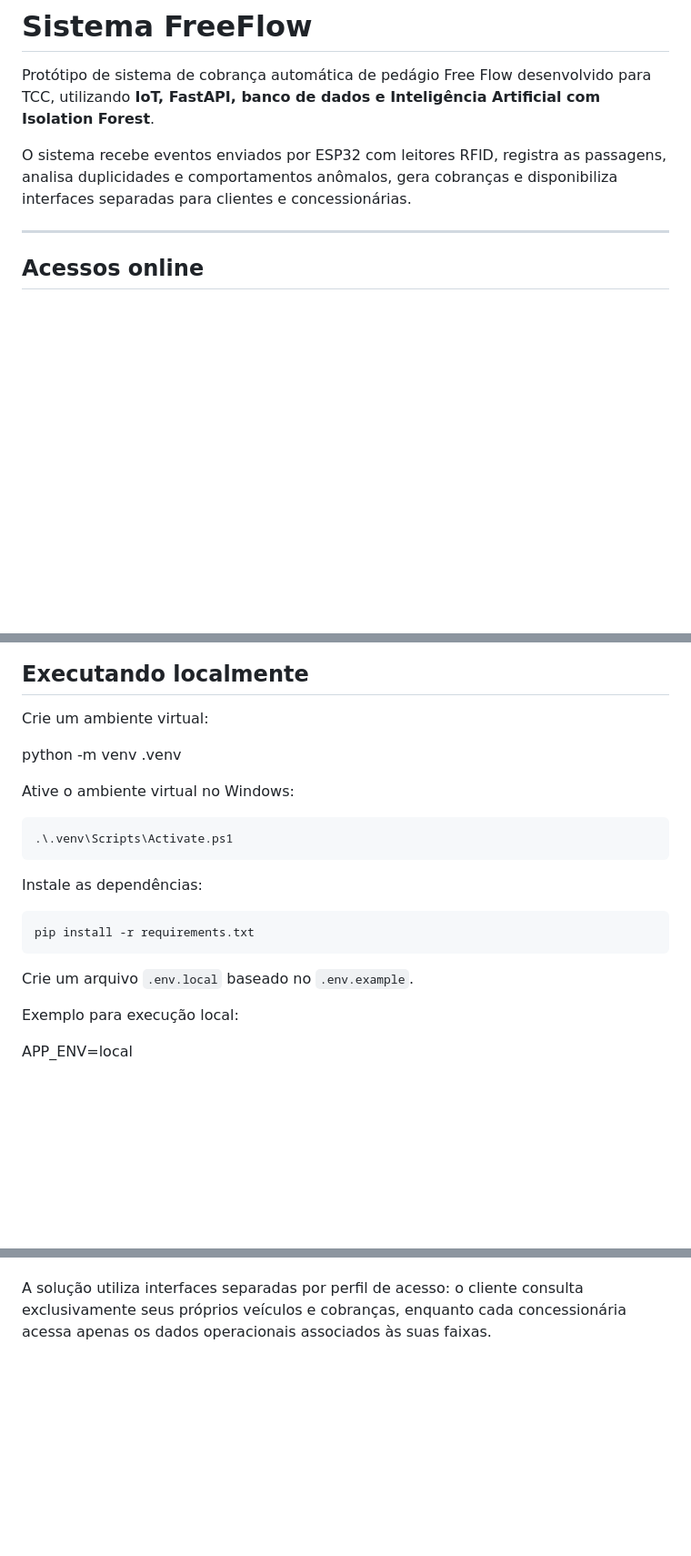
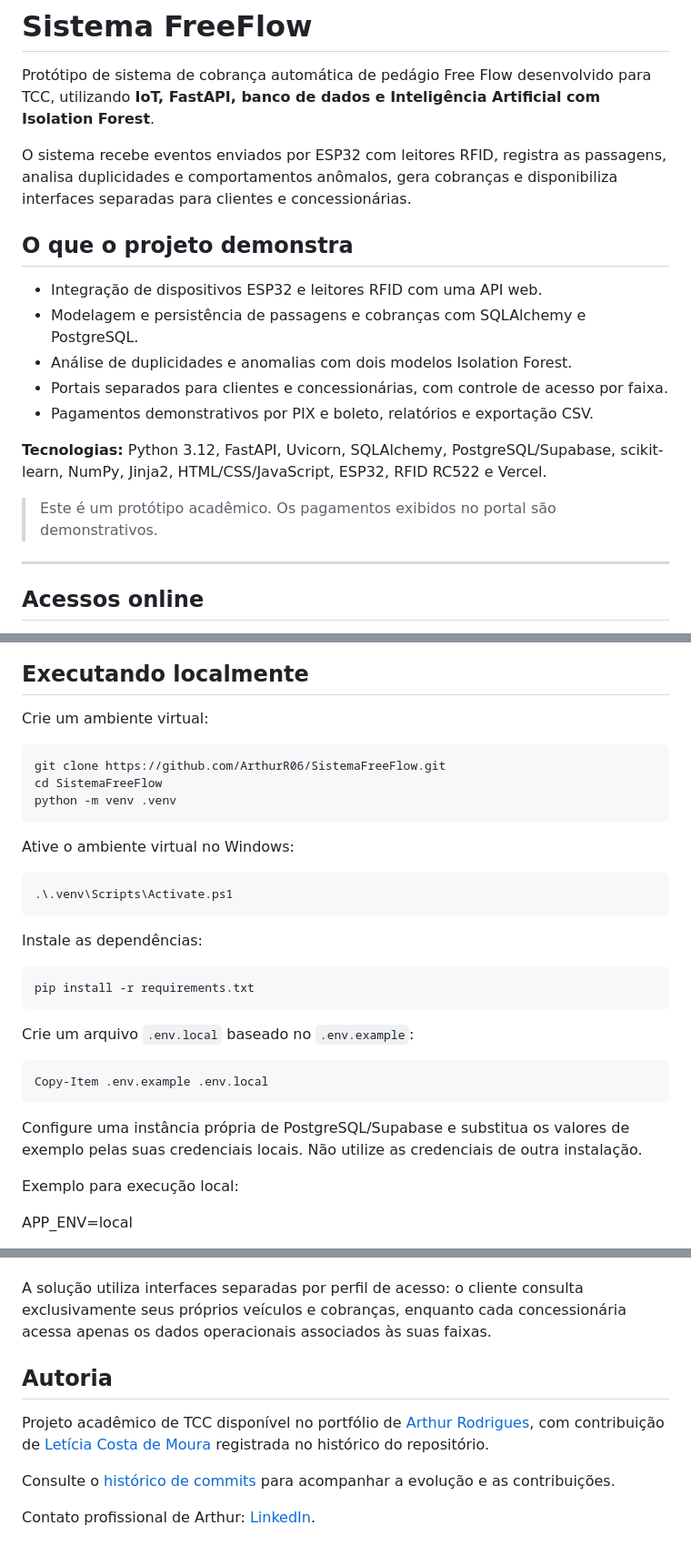
Before and after one commit to ArthurR06/SistemaFreeFlow, a Markdown page: README.md, 3 parts joined by grey strips. Shown at 91% size. Drawn GitHub-style; blank space fills up the shorter version.

Commit message:
docs: aprimora apresentação e instalação do FreeFlow

````diff
--- a/README.md
+++ b/README.md
@@ -3,6 +3,18 @@
 Protótipo de sistema de cobrança automática de pedágio Free Flow desenvolvido para TCC, utilizando **IoT, FastAPI, banco de dados e Inteligência Artificial com Isolation Forest**.
 
 O sistema recebe eventos enviados por ESP32 com leitores RFID, registra as passagens, analisa duplicidades e comportamentos anômalos, gera cobranças e disponibiliza interfaces separadas para clientes e concessionárias.
+
+## O que o projeto demonstra
+
+- Integração de dispositivos ESP32 e leitores RFID com uma API web.
+- Modelagem e persistência de passagens e cobranças com SQLAlchemy e PostgreSQL.
+- Análise de duplicidades e anomalias com dois modelos Isolation Forest.
+- Portais separados para clientes e concessionárias, com controle de acesso por faixa.
+- Pagamentos demonstrativos por PIX e boleto, relatórios e exportação CSV.
+
+**Tecnologias:** Python 3.12, FastAPI, Uvicorn, SQLAlchemy, PostgreSQL/Supabase, scikit-learn, NumPy, Jinja2, HTML/CSS/JavaScript, ESP32, RFID RC522 e Vercel.
+
+> Este é um protótipo acadêmico. Os pagamentos exibidos no portal são demonstrativos.
 
 ---
 
@@ -80,7 +92,11 @@ Recomendado:
 
 Crie um ambiente virtual:
 
+```bash
+git clone https://github.com/ArthurR06/SistemaFreeFlow.git
+cd SistemaFreeFlow
 python -m venv .venv
+```
 
 Ative o ambiente virtual no Windows:
 
@@ -94,7 +110,13 @@ Instale as dependências:
 pip install -r requirements.txt
 ```
 
-Crie um arquivo `.env.local` baseado no `.env.example`.
+Crie um arquivo `.env.local` baseado no `.env.example`:
+
+```powershell
+Copy-Item .env.example .env.local
+```
+
+Configure uma instância própria de PostgreSQL/Supabase e substitua os valores de exemplo pelas suas credenciais locais. Não utilize as credenciais de outra instalação.
 
 Exemplo para execução local:
 
@@ -688,3 +717,12 @@ Portal do Cliente / Portal da Concessionária
 O projeto foi desenvolvido como protótipo acadêmico de uma arquitetura de cobrança automática Free Flow baseada em IoT, banco de dados, computação em nuvem e Inteligência Artificial.
 
 A solução utiliza interfaces separadas por perfil de acesso: o cliente consulta exclusivamente seus próprios veículos e cobranças, enquanto cada concessionária acessa apenas os dados operacionais associados às suas faixas.
+
+
+## Autoria
+
+Projeto acadêmico de TCC disponível no portfólio de [Arthur Rodrigues](https://github.com/ArthurR06), com contribuição de [Letícia Costa de Moura](https://github.com/leticiacostamoura) registrada no histórico do repositório.
+
+Consulte o [histórico de commits](https://github.com/ArthurR06/SistemaFreeFlow/commits/master/) para acompanhar a evolução e as contribuições.
+
+Contato profissional de Arthur: [LinkedIn](https://www.linkedin.com/in/arthur-g-r-lima-635155225/).
````
Also changed, not shown: other parts of README.md (+8 -1 lines).
